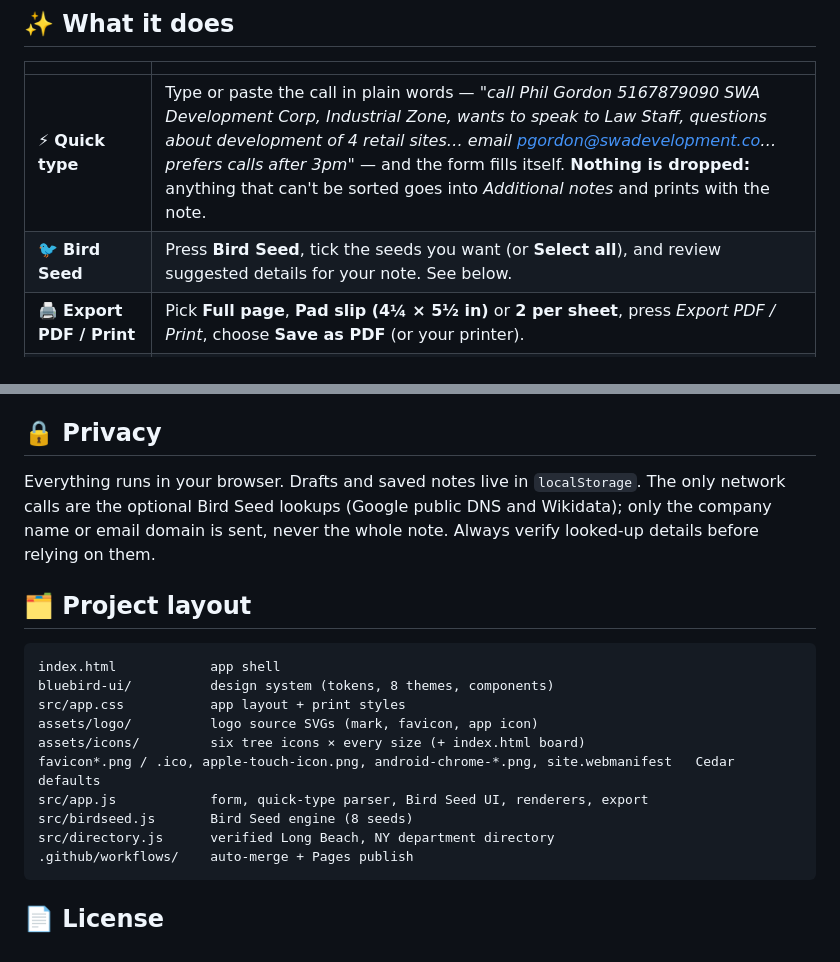
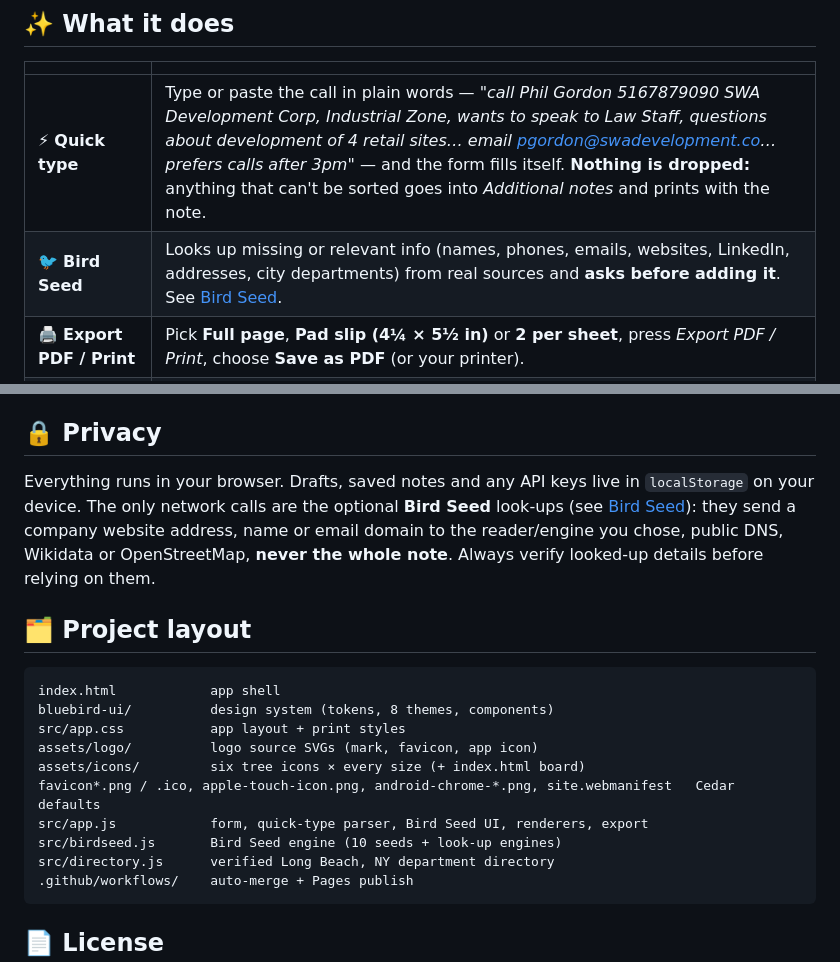
Before and after one commit to Sukonik/wywo, a Markdown page: README.md, 2 parts joined by grey strips. Rendered like a GitHub page.

````diff
--- a/README.md
+++ b/README.md
@@ -63,7 +64,7 @@ Every emoji in the app and this README means the same thing everywhere.
 | | |
 |---|---|
 | ⚡ **Quick type** | Type or paste the call in plain words — *"call Phil Gordon 5167879090 SWA Development Corp, Industrial Zone, wants to speak to Law Staff, questions about development of 4 retail sites… email pgordon@swadevelopment.co… prefers calls after 3pm"* — and the form fills itself. **Nothing is dropped:** anything that can't be sorted goes into *Additional notes* and prints with the note. |
-| 🐦 **Bird Seed** | Press **Bird Seed**, tick the seeds you want (or **Select all**), and review suggested details for your note. See below. |
+| 🐦 **Bird Seed** | Looks up missing or relevant info (names, phones, emails, websites, LinkedIn, addresses, city departments) from real sources and **asks before adding it**. See [Bird Seed](#-bird-seed). |
 | 🖨️ **Export PDF / Print** | Pick **Full page**, **Pad slip (4¼ × 5½ in)** or **2 per sheet**, press *Export PDF / Print*, choose **Save as PDF** (or your printer). |
 | 🗒️ **Four views** | **Note**, **Vintage** slip that mirrors the paper pad, **Plain text**, and **Markdown** — copy or download any of them. |
 | 💾 **Saved notes** | Notes are saved locally in your browser (nothing is uploaded). Re-open or delete them any time. |
@@ -205,7 +233,7 @@ Current version: **0.6.0**. Every merge to `main` publishes automatically, and t
 
 ## 🔒 Privacy
 
-Everything runs in your browser. Drafts and saved notes live in `localStorage`. The only network calls are the optional Bird Seed lookups (Google public DNS and Wikidata); only the company name or email domain is sent, never the whole note. Always verify looked-up details before relying on them.
+Everything runs in your browser. Drafts, saved notes and any API keys live in `localStorage` on your device. The only network calls are the optional **Bird Seed** look-ups (see [Bird Seed](#-bird-seed)): they send a company website address, name or email domain to the reader/engine you chose, public DNS, Wikidata or OpenStreetMap, **never the whole note**. Always verify looked-up details before relying on them.
 
 ## 🗂️ Project layout
 
@@ -217,7 +245,7 @@ assets/logo/          logo source SVGs (mark, favicon, app icon)
 assets/icons/         six tree icons × every size (+ index.html board)
 favicon*.png / .ico, apple-touch-icon.png, android-chrome-*.png, site.webmanifest   Cedar defaults
 src/app.js            form, quick-type parser, Bird Seed UI, renderers, export
-src/birdseed.js       Bird Seed engine (8 seeds)
+src/birdseed.js       Bird Seed engine (10 seeds + look-up engines)
 src/directory.js      verified Long Beach, NY department directory
 .github/workflows/    auto-merge + Pages publish
 ```
````
Also changed, not shown: other parts of README.md (+46 -18 lines), CHANGELOG.md (+9 -0 lines), docs/history/v6.jpg (added), docs/history/v7.jpg (added), 4 other files.
